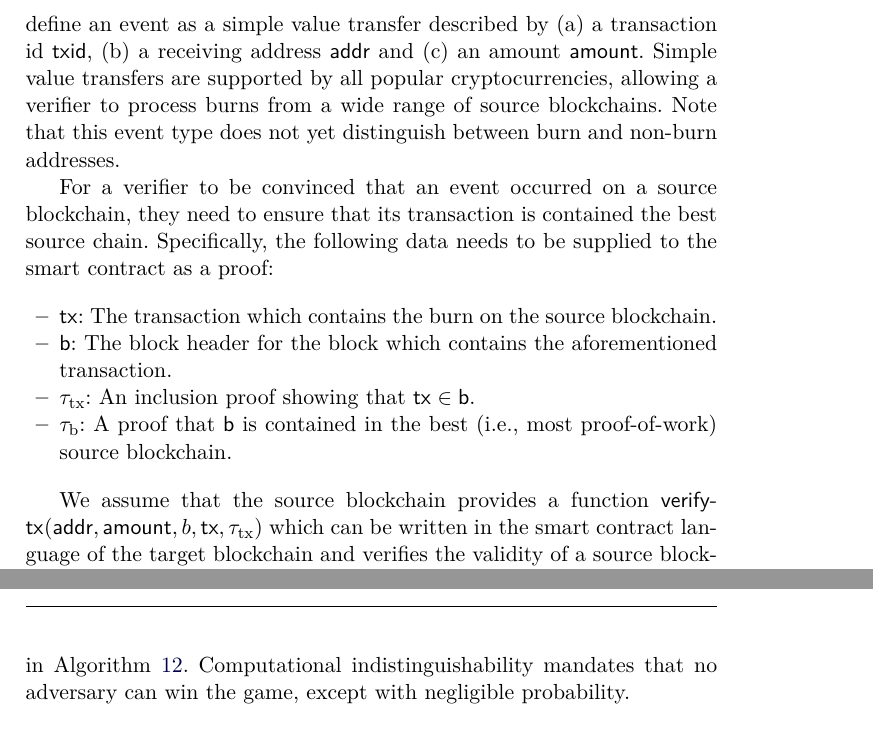
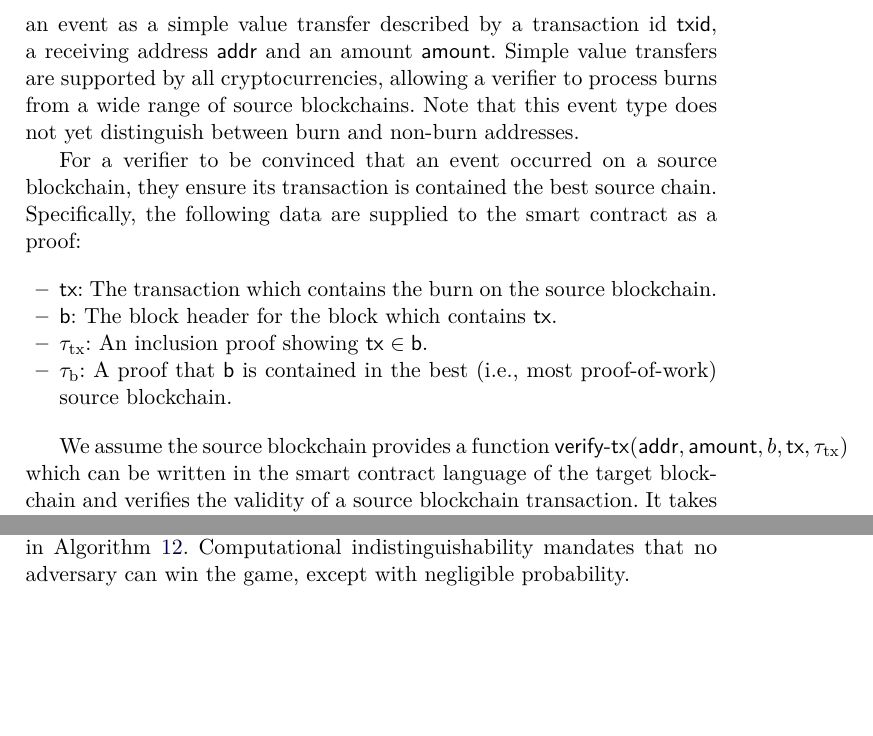
Before and after one commit to decrypto-org/burn-paper, a LaTeX paper (burn.tex, which reads consumption.tex): two parts of pages 15 and 20 of 27 before the commit and two parts of pages 15 and 19 of 27 after it, joined at a grey line, cut so that both start at the same text, the shorter picture padded with empty space. Compiled offline with pdfLaTeX.

Commit message:
address pr comments

```diff
--- a/consumption.tex
+++ b/consumption.tex
@@ -12,18 +12,18 @@ Target blockchain miners need not be connected to every other source blockchain
 
 We now describe how a smart contract on the target blockchain can verify a burn took place on the source blockchain. Note how this puts a constraint on the target blockchain to have smart contract capabilities. However there is no such constraint for the source blockchain.
 
-In accordance to the terminology laid out in~\cite{pow-sidechains}, we call the user the \emph{prover} and the smart contract the \emph{verifier}. The prover wishes to convince the verifier that an event occurred on the source blockchain. We define an event as a simple value transfer described by (a) a transaction id \textsf{txid}, (b) a receiving address \textsf{addr} and (c) an amount \textsf{amount}. Simple value transfers are supported by all popular cryptocurrencies, allowing a verifier to process burns from a wide range of source blockchains. Note that this event type does not yet distinguish between burn and non-burn addresses.
+In accordance to the terminology laid out in~\cite{pow-sidechains}, we call the user the \emph{prover} and the smart contract the \emph{verifier}. The prover wishes to convince the verifier that an event occurred on the source blockchain. We define an event as a simple value transfer described by a transaction id \textsf{txid}, a receiving address \textsf{addr} and an amount \textsf{amount}. Simple value transfers are supported by all cryptocurrencies, allowing a verifier to process burns from a wide range of source blockchains. Note that this event type does not yet distinguish between burn and non-burn addresses.
 
-For a verifier to be convinced that an event occurred on a source blockchain, they need to ensure that its transaction is contained the best source chain. Specifically, the following data needs to be supplied to the smart contract as a proof:
+For a verifier to be convinced that an event occurred on a source blockchain, they ensure its transaction is contained the best source chain. Specifically, the following data are supplied to the smart contract as a proof:
 
 \begin{itemize}
-  \item \textsf{tx}: The transaction which contains the burn on the source blockchain.
-  \item \textsf{b}: The block header for the block which contains the aforementioned transaction.
-  \item $\txInclusion$: An inclusion proof showing that $\mathsf{tx} \in \mathsf{b}$.
+  \item $\tx$: The transaction which contains the burn on the source blockchain.
+  \item \textsf{b}: The block header for the block which contains $\tx$.
+  \item $\txInclusion$: An inclusion proof showing $\mathsf{tx} \in \mathsf{b}$.
   \item $\blockConnection$: A proof that \textsf{b} is contained in the best (i.e., most proof-of-work) source blockchain.
 \end{itemize}
 
-We assume that the source blockchain provides a function \verifytx$(\textsf{addr}, \textsf{amount}, b, \textsf{tx}, \txInclusion)$ which can be written in the smart contract language of the target blockchain and verifies the validity of a source blockchain transaction. It takes a source blockchain address \textsf{addr}, an amount of source cryptocurrency \textsf{amount}, a block $b$, a transaction \textsf{tx} and a proof $\txInclusion$ for the inclusion of \textsf{tx} in $b$. It returns $\true$ if \textsf{tx} contains a transfer of \textsf{amount} to \textsf{addr} and the proof $\txInclusion$ is valid for $b$.
+We assume the source blockchain provides a function \verifytx$(\textsf{addr}, \textsf{amount}, b, \textsf{tx}, \txInclusion)$ which can be written in the smart contract language of the target blockchain and verifies the validity of a source blockchain transaction. It takes a source blockchain address \textsf{addr}, an amount of source cryptocurrency \textsf{amount}, a block $b$, a transaction \textsf{tx} and a proof $\txInclusion$ for the inclusion of \textsf{tx} in $b$. It returns $\true$ if \textsf{tx} contains a transfer of \textsf{amount} to \textsf{addr} and the proof $\txInclusion$ is valid for $b$.
 
 The proof $\txInclusion$ is usually a Merkle Tree inclusion proof. More concretely, in Bitcoin, each block header contains a commitment to the set of transaction ids in the block in the form of a Merkle Tree root. Ethereum stores a similar commitment in its header --- the root of a Merkle--Patricia Trie~\cite{wood2014ethereum}.
 
```
